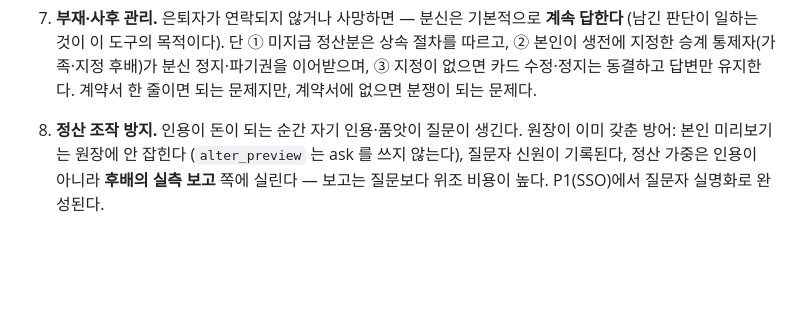
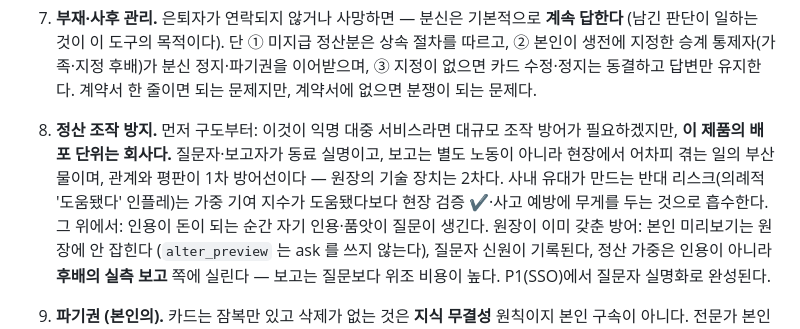
Before and after one commit to wilcoco/yudonKnow, a Markdown page: docs/roadmap.md, the part around the change. GitHub-like rendering; blank space fills up the shorter version.

Commit message:
거버넌스 — '배포 단위가 회사'라는 1차 방어선 명시 (조작·동기 구도)
Co-Authored-By: Claude Fable 5 <noreply@anthropic.com>
Claude-Session: https://claude.ai/code/session_013YoGCPnJsHL3w5kYhGCcuH

```diff
--- a/docs/roadmap.md
+++ b/docs/roadmap.md
@@ -141,7 +141,14 @@ P1: 일일 다이제스트(묶음 발송) · 전문가별 알림 시간대 설
    없으면 카드 수정·정지는 동결하고 답변만 유지한다. 계약서 한 줄이면
    되는 문제지만, 계약서에 없으면 분쟁이 되는 문제다.
 
-8. **정산 조작 방지.** 인용이 돈이 되는 순간 자기 인용·품앗이 질문이
+8. **정산 조작 방지.** 먼저 구도부터: 이것이 익명 대중 서비스라면
+   대규모 조작 방어가 필요하겠지만, **이 제품의 배포 단위는 회사다.**
+   질문자·보고자가 동료 실명이고, 보고는 별도 노동이 아니라 현장에서
+   어차피 겪는 일의 부산물이며, 관계와 평판이 1차 방어선이다 — 원장의
+   기술 장치는 2차다. 사내 유대가 만드는 반대 리스크(의례적 '도움됐다'
+   인플레)는 가중 기여 지수가 도움됐다보다 현장 검증 ✔·사고 예방에
+   무게를 두는 것으로 흡수한다.
+   그 위에서: 인용이 돈이 되는 순간 자기 인용·품앗이 질문이
    생긴다. 원장이 이미 갖춘 방어: 본인 미리보기는 원장에 안 잡힌다
    (`alter_preview` 는 ask 를 쓰지 않는다), 질문자 신원이 기록된다,
    정산 가중은 인용이 아니라 **후배의 실측 보고** 쪽에 실린다 — 보고는
```
Also changed, not shown: docs/judge-qa.md (+4 -2 lines).
